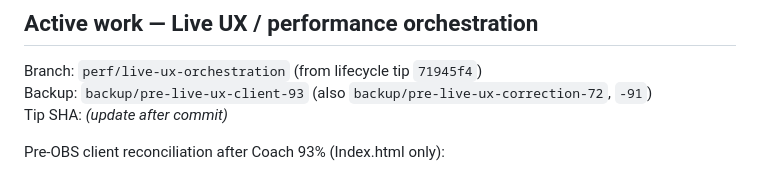
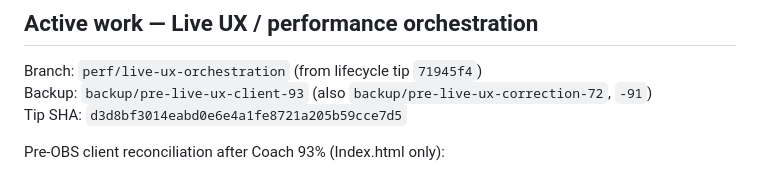
Before and after one commit to RVA-Ranks/Performance-Reviews, a Markdown page: HANDOFF.md, the part around the change. Drawn GitHub-style.

Commit message:
docs(handoff): record client reconciliation tip SHA
Co-authored-by: Cursor <cursoragent@cursor.com>

```diff
--- a/HANDOFF.md
+++ b/HANDOFF.md
@@ -9,7 +9,7 @@ highest-priority source of truth.
 
 Branch: `perf/live-ux-orchestration` (from lifecycle tip `71945f4`)
 Backup: `backup/pre-live-ux-client-93` (also `backup/pre-live-ux-correction-72`, `-91`)
-Tip SHA: _(update after commit)_
+Tip SHA: `d3d8bf3014eabd0e6e4a1fe8721a205b59cce7d5`
 
 Pre-OBS client reconciliation after Coach 93% (Index.html only):
 
```
